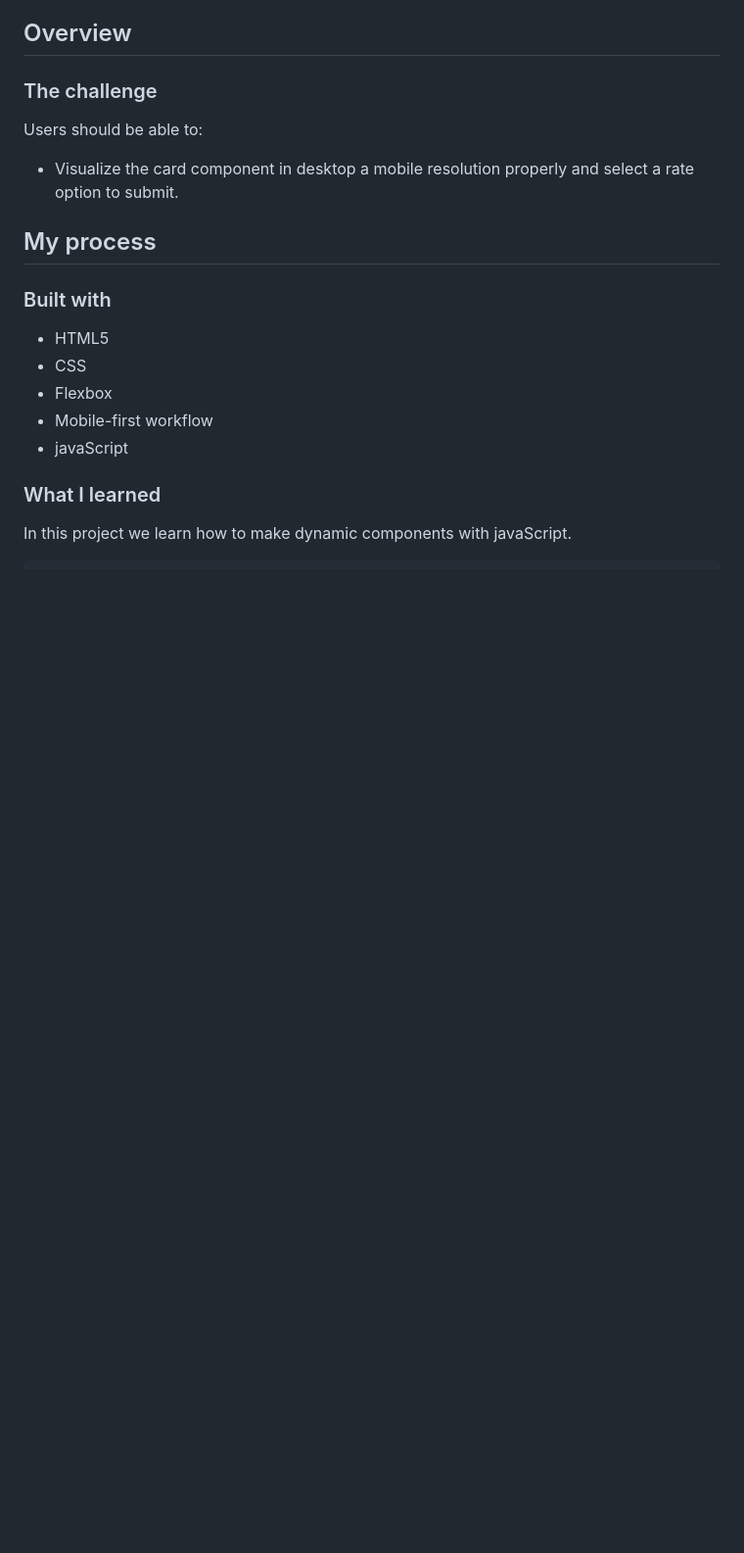
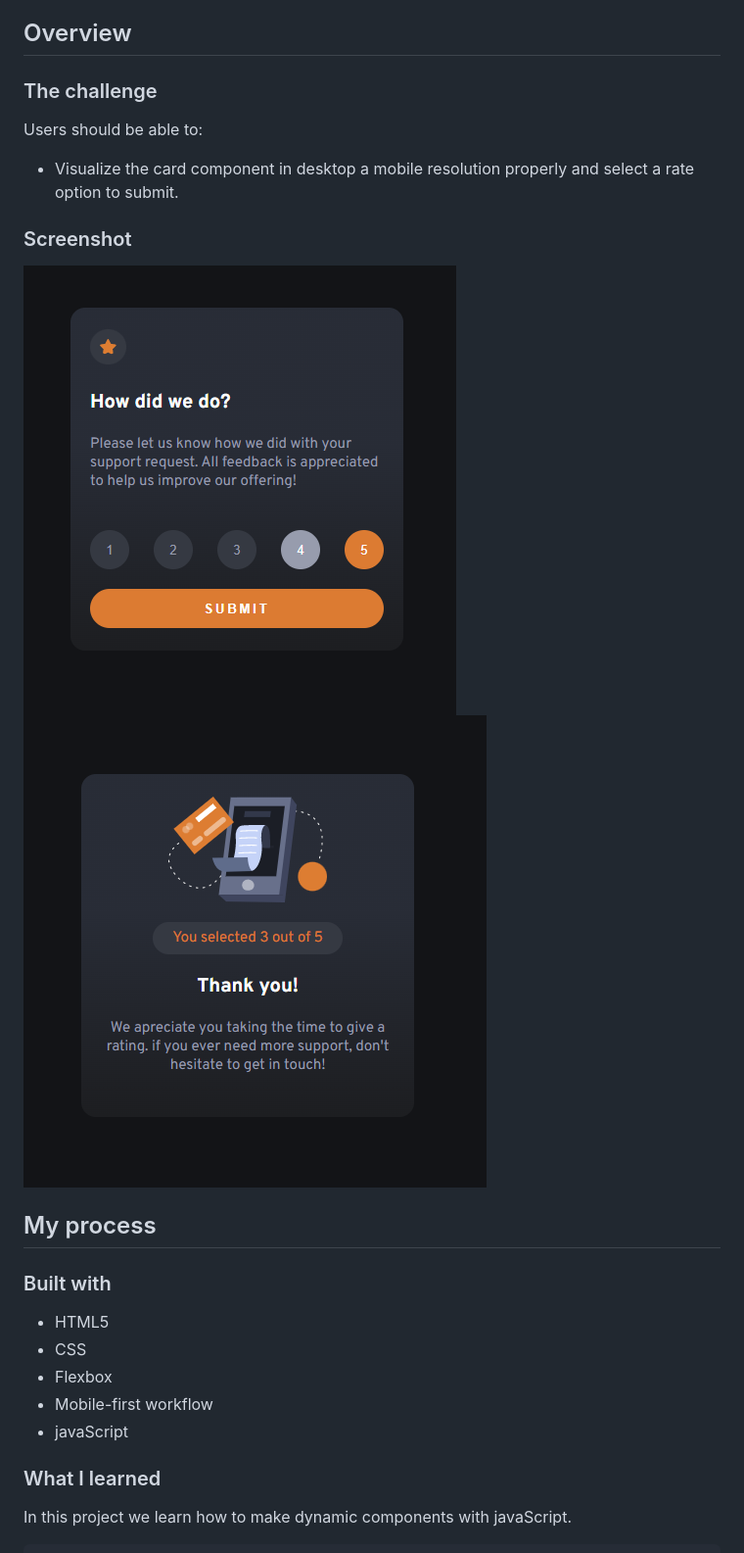
Before and after one commit to juansmuar/Interactive-rating-component, a Markdown page: README.md, the part around the change. Shown: that part at 98% size. Drawn GitHub-style; pictures changed too: screenshots/main.png (added), screenshots/thank.png (added); blank space fills up the shorter version.

Commit message:
screenshots readme

```diff
--- a/README.md
+++ b/README.md
@@ -23,6 +23,11 @@ This is a solution to the Iteractive rating component component project of the M
 Users should be able to:
 
 - Visualize the card component in desktop a mobile resolution properly and select a rate option to submit.
+
+### Screenshot
+
+![](./screenshots/main.png)
+![](./screenshots/thank.png)
 
 ## My process
 
```
